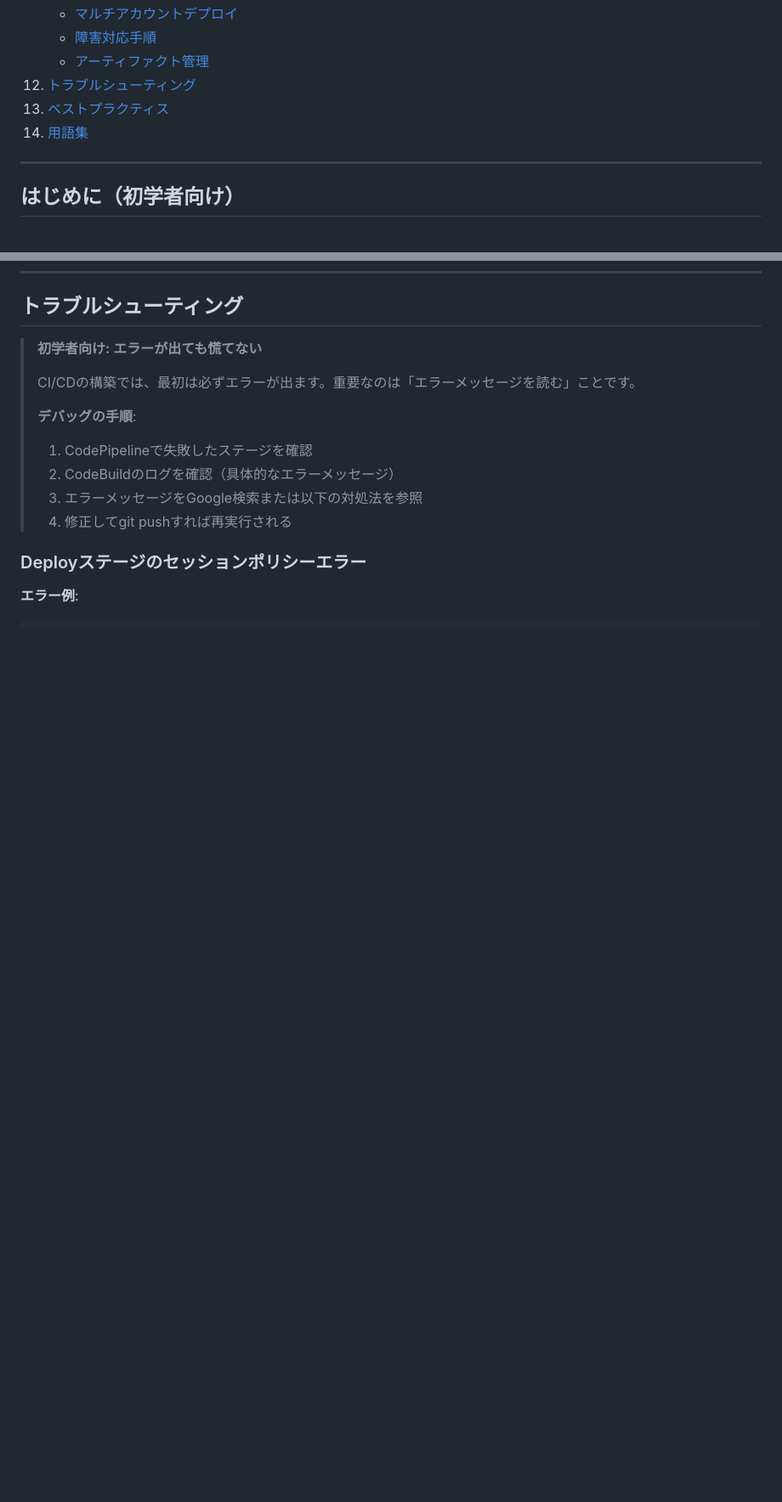
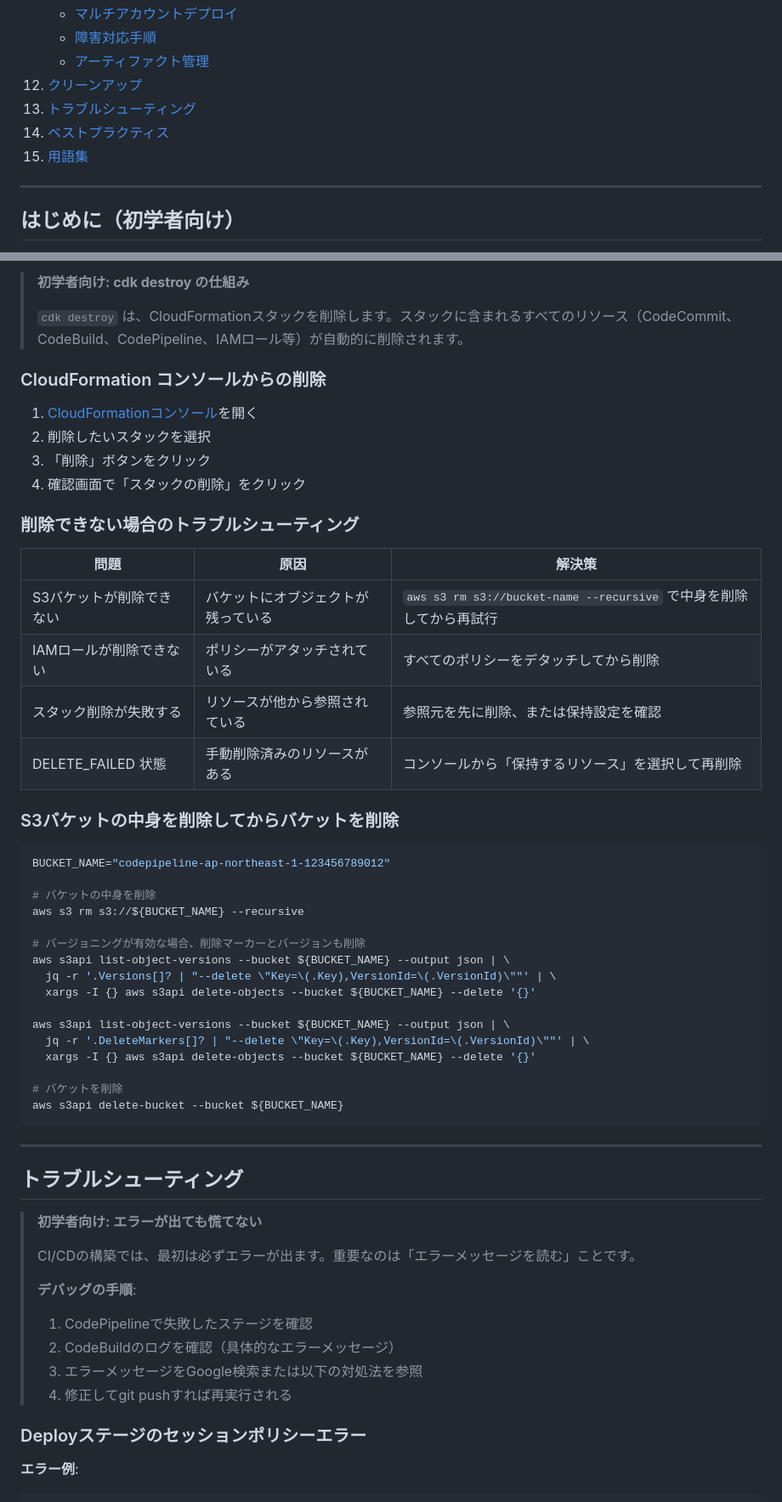
Before and after one commit to hijiri0404/claude2025, a Markdown page: work/20260131/AWS-CodePipeline-作成手順ガイド.md, 2 parts joined by grey strips. Shown at 85% size. GitHub-like rendering; blank space fills up the shorter version.

````diff
--- a/work/20260131/AWS-CodePipeline-作成手順ガイド.md
+++ b/work/20260131/AWS-CodePipeline-作成手順ガイド.md
@@ -21,9 +23,10 @@
     - [マルチアカウントデプロイ](#マルチアカウントデプロイ)
     - [障害対応手順](#障害対応手順)
     - [アーティファクト管理](#アーティファクト管理)
-12. [トラブルシューティング](#トラブルシューティング)
-13. [ベストプラクティス](#ベストプラクティス)
-14. [用語集](#用語集)
+12. [クリーンアップ](#クリーンアップ)
+13. [トラブルシューティング](#トラブルシューティング)
+14. [ベストプラクティス](#ベストプラクティス)
+15. [用語集](#用語集)
 
 ---
 
@@ -2293,3 +2368,46 @@ aws s3 cp \
+> **初学者向け: cdk destroy の仕組み**
+>
+> `cdk destroy` は、CloudFormationスタックを削除します。スタックに含まれるすべてのリソース（CodeCommit、CodeBuild、CodePipeline、IAMロール等）が自動的に削除されます。
+
+### CloudFormation コンソールからの削除
+
+1. [CloudFormationコンソール](https://console.aws.amazon.com/cloudformation/)を開く
+2. 削除したいスタックを選択
+3. 「削除」ボタンをクリック
+4. 確認画面で「スタックの削除」をクリック
+
+### 削除できない場合のトラブルシューティング
+
+| 問題 | 原因 | 解決策 |
+|------|------|--------|
+| S3バケットが削除できない | バケットにオブジェクトが残っている | `aws s3 rm s3://bucket-name --recursive` で中身を削除してから再試行 |
+| IAMロールが削除できない | ポリシーがアタッチされている | すべてのポリシーをデタッチしてから削除 |
+| スタック削除が失敗する | リソースが他から参照されている | 参照元を先に削除、または保持設定を確認 |
+| DELETE_FAILED 状態 | 手動削除済みのリソースがある | コンソールから「保持するリソース」を選択して再削除 |
+
+### S3バケットの中身を削除してからバケットを削除
+
+```bash
+BUCKET_NAME="codepipeline-ap-northeast-1-123456789012"
+
+# バケットの中身を削除
+aws s3 rm s3://${BUCKET_NAME} --recursive
+
+# バージョニングが有効な場合、削除マーカーとバージョンも削除
+aws s3api list-object-versions --bucket ${BUCKET_NAME} --output json | \
+  jq -r '.Versions[]? | "--delete \"Key=\(.Key),VersionId=\(.VersionId)\""' | \
+  xargs -I {} aws s3api delete-objects --bucket ${BUCKET_NAME} --delete '{}'
+
+aws s3api list-object-versions --bucket ${BUCKET_NAME} --output json | \
+  jq -r '.DeleteMarkers[]? | "--delete \"Key=\(.Key),VersionId=\(.VersionId)\""' | \
+  xargs -I {} aws s3api delete-objects --bucket ${BUCKET_NAME} --delete '{}'
+
+# バケットを削除
+aws s3api delete-bucket --bucket ${BUCKET_NAME}
+```
+
+---
+
 ## トラブルシューティング
 
 > **初学者向け: エラーが出ても慌てない**
````
Also changed, not shown: other parts of work/20260131/AWS-CodePipeline-作成手順ガイド.md (+76 -2 lines).
